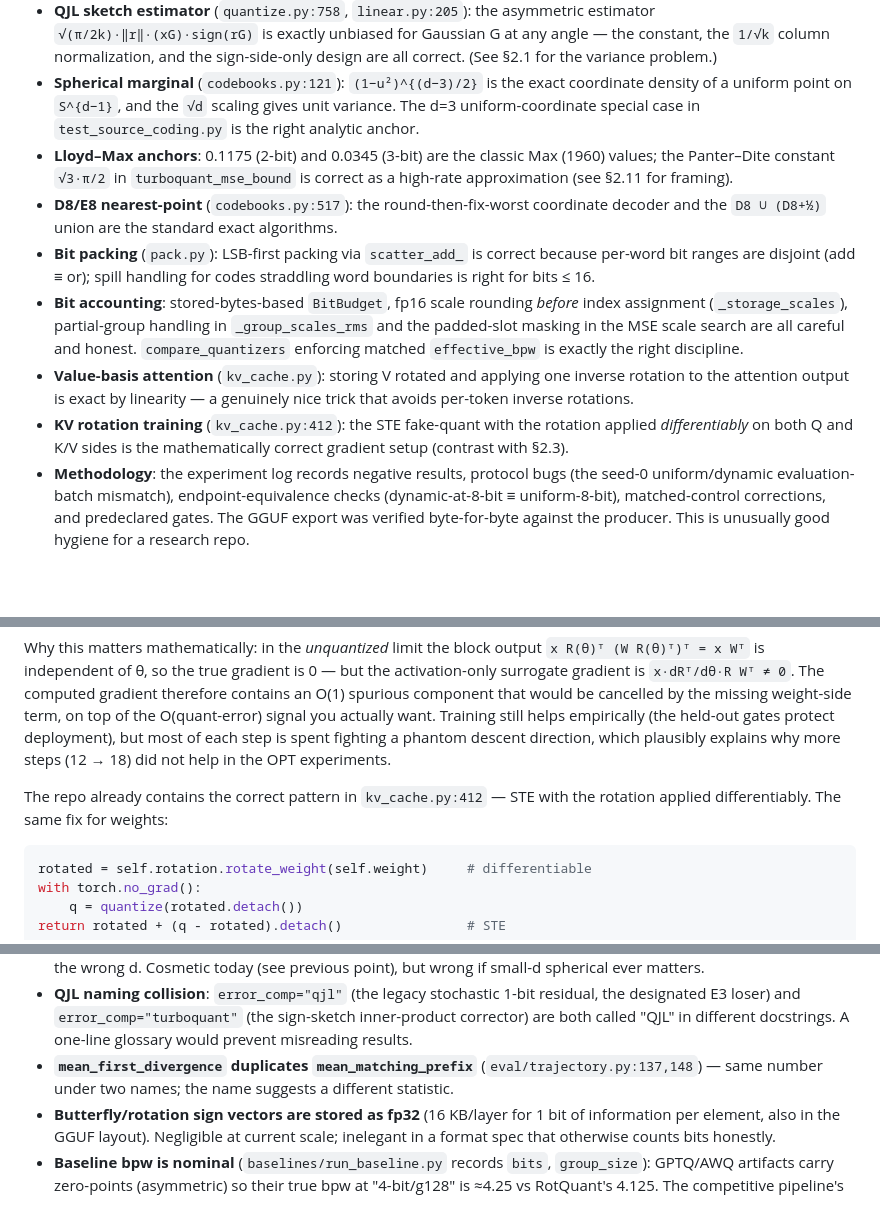
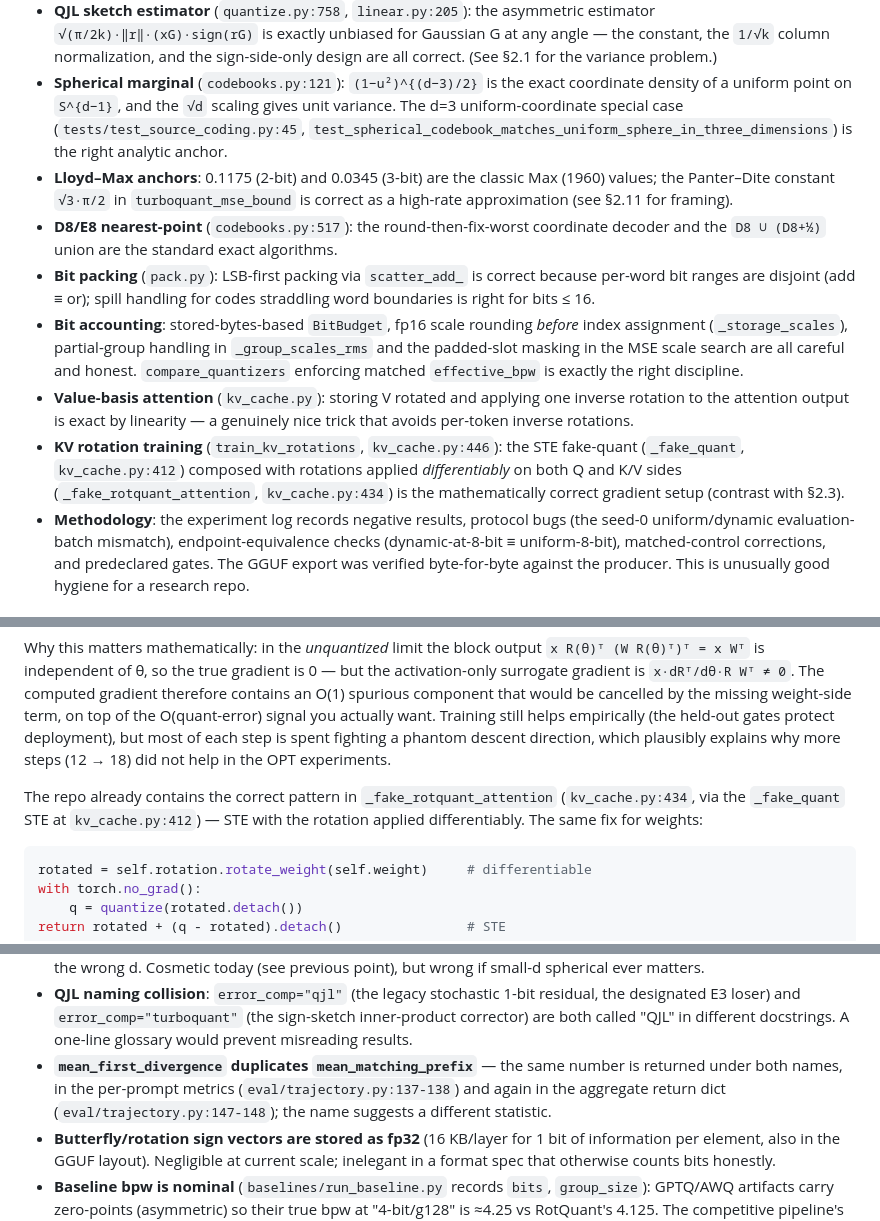
Before and after one commit to CodeHalwell/rotquant, a Markdown page: docs/scientific_review_2026-08-31.md, 3 parts joined by grey strips. Drawn GitHub-style; blank space fills up the shorter version.

Commit message:
Fix code citations in the scientific review document
Address Copilot review: correct the spherical-anchor test path to
tests/test_source_coding.py with its test name, point the KV rotation-training
citation at train_kv_rotations/_fake_rotquant_attention rather than the
_fake_quant helper alone, and cite both duplicated
mean_first_divergence/mean_matching_prefix sites in eval/trajectory.py.

Co-Authored-By: Claude Fable 5 <noreply@anthropic.com>
Claude-Session: https://claude.ai/code/session_01D4FMat3gR7wNQhC48XXWPG

````diff
--- a/docs/scientific_review_2026-08-31.md
+++ b/docs/scientific_review_2026-08-31.md
@@ -39,8 +39,10 @@ These were verified by direct derivation against the code, not assumed:
   problem.)
 - **Spherical marginal** (`codebooks.py:121`): `(1−u²)^{(d−3)/2}` is the exact
   coordinate density of a uniform point on `S^{d−1}`, and the `√d` scaling
-  gives unit variance. The d=3 uniform-coordinate special case in
-  `test_source_coding.py` is the right analytic anchor.
+  gives unit variance. The d=3 uniform-coordinate special case
+  (`tests/test_source_coding.py:45`,
+  `test_spherical_codebook_matches_uniform_sphere_in_three_dimensions`) is the
+  right analytic anchor.
 - **Lloyd–Max anchors**: 0.1175 (2-bit) and 0.0345 (3-bit) are the classic Max
   (1960) values; the Panter–Dite constant `√3·π/2` in `turboquant_mse_bound`
   is correct as a high-rate approximation (see §2.11 for framing).
@@ -58,9 +60,11 @@ These were verified by direct derivation against the code, not assumed:
 - **Value-basis attention** (`kv_cache.py`): storing V rotated and applying one
   inverse rotation to the attention output is exact by linearity — a genuinely
   nice trick that avoids per-token inverse rotations.
-- **KV rotation training** (`kv_cache.py:412`): the STE fake-quant with the
-  rotation applied *differentiably* on both Q and K/V sides is the
-  mathematically correct gradient setup (contrast with §2.3).
+- **KV rotation training** (`train_kv_rotations`, `kv_cache.py:446`): the STE
+  fake-quant (`_fake_quant`, `kv_cache.py:412`) composed with rotations applied
+  *differentiably* on both Q and K/V sides (`_fake_rotquant_attention`,
+  `kv_cache.py:434`) is the mathematically correct gradient setup (contrast
+  with §2.3).
 - **Methodology**: the experiment log records negative results, protocol bugs
   (the seed-0 uniform/dynamic evaluation-batch mismatch), endpoint-equivalence
   checks (dynamic-at-8-bit ≡ uniform-8-bit), matched-control corrections, and
@@ -153,7 +157,8 @@ deployment), but most of each step is spent fighting a phantom descent
 direction, which plausibly explains why more steps (12 → 18) did not help in
 the OPT experiments.
 
-The repo already contains the correct pattern in `kv_cache.py:412` — STE with
+The repo already contains the correct pattern in `_fake_rotquant_attention`
+(`kv_cache.py:434`, via the `_fake_quant` STE at `kv_cache.py:412`) — STE with
 the rotation applied differentiably. The same fix for weights:
 
 ```python
@@ -341,9 +346,10 @@ rotation with folded norms vs online rotation, at matched bits.
   residual, the designated E3 loser) and `error_comp="turboquant"` (the
   sign-sketch inner-product corrector) are both called "QJL" in different
   docstrings. A one-line glossary would prevent misreading results.
-- **`mean_first_divergence` duplicates `mean_matching_prefix`**
-  (`eval/trajectory.py:137,148`) — same number under two names; the name
-  suggests a different statistic.
+- **`mean_first_divergence` duplicates `mean_matching_prefix`** — the same
+  number is returned under both names, in the per-prompt metrics
+  (`eval/trajectory.py:137-138`) and again in the aggregate return dict
+  (`eval/trajectory.py:147-148`); the name suggests a different statistic.
 - **Butterfly/rotation sign vectors are stored as fp32** (16 KB/layer for 1 bit
   of information per element, also in the GGUF layout). Negligible at current
   scale; inelegant in a format spec that otherwise counts bits honestly.
````
